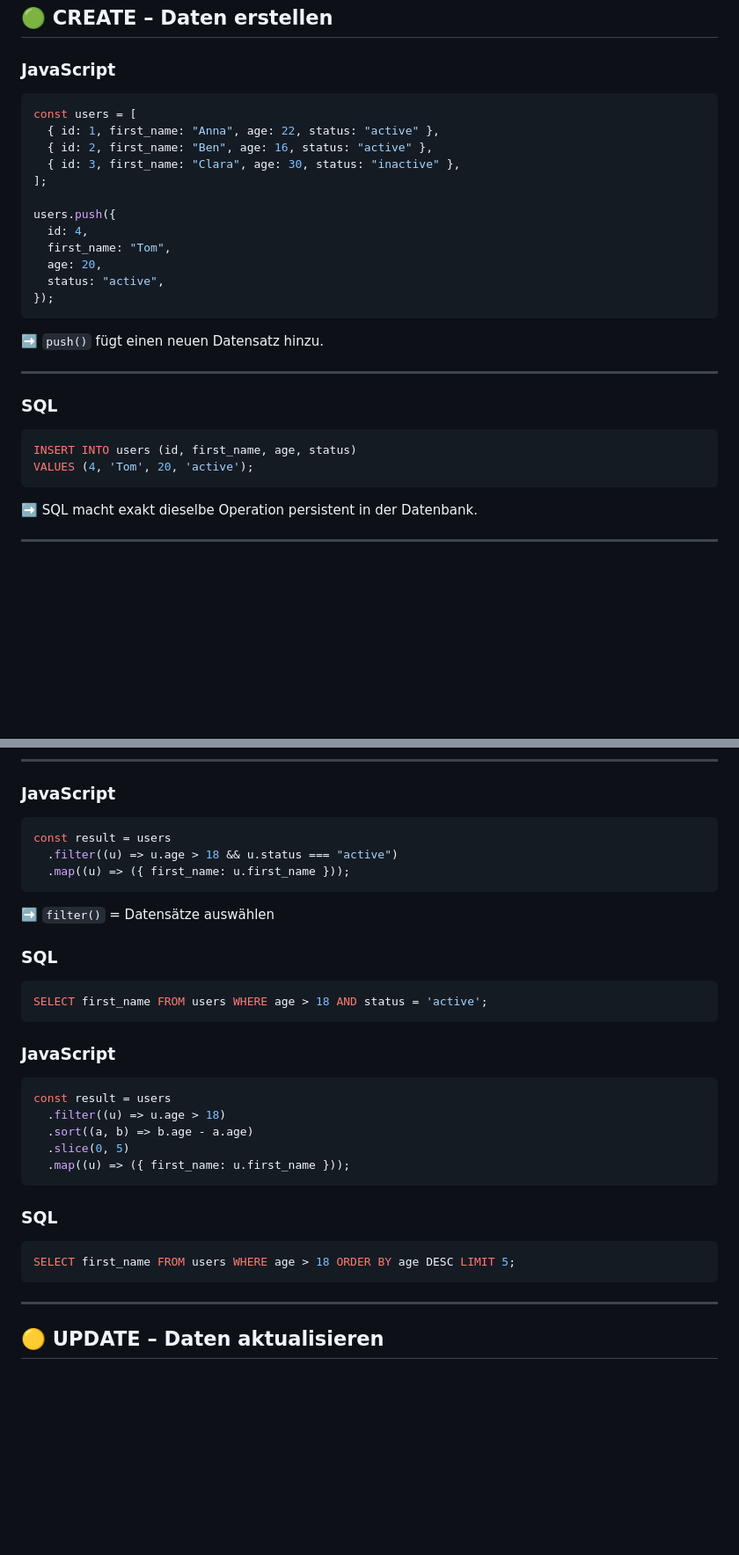
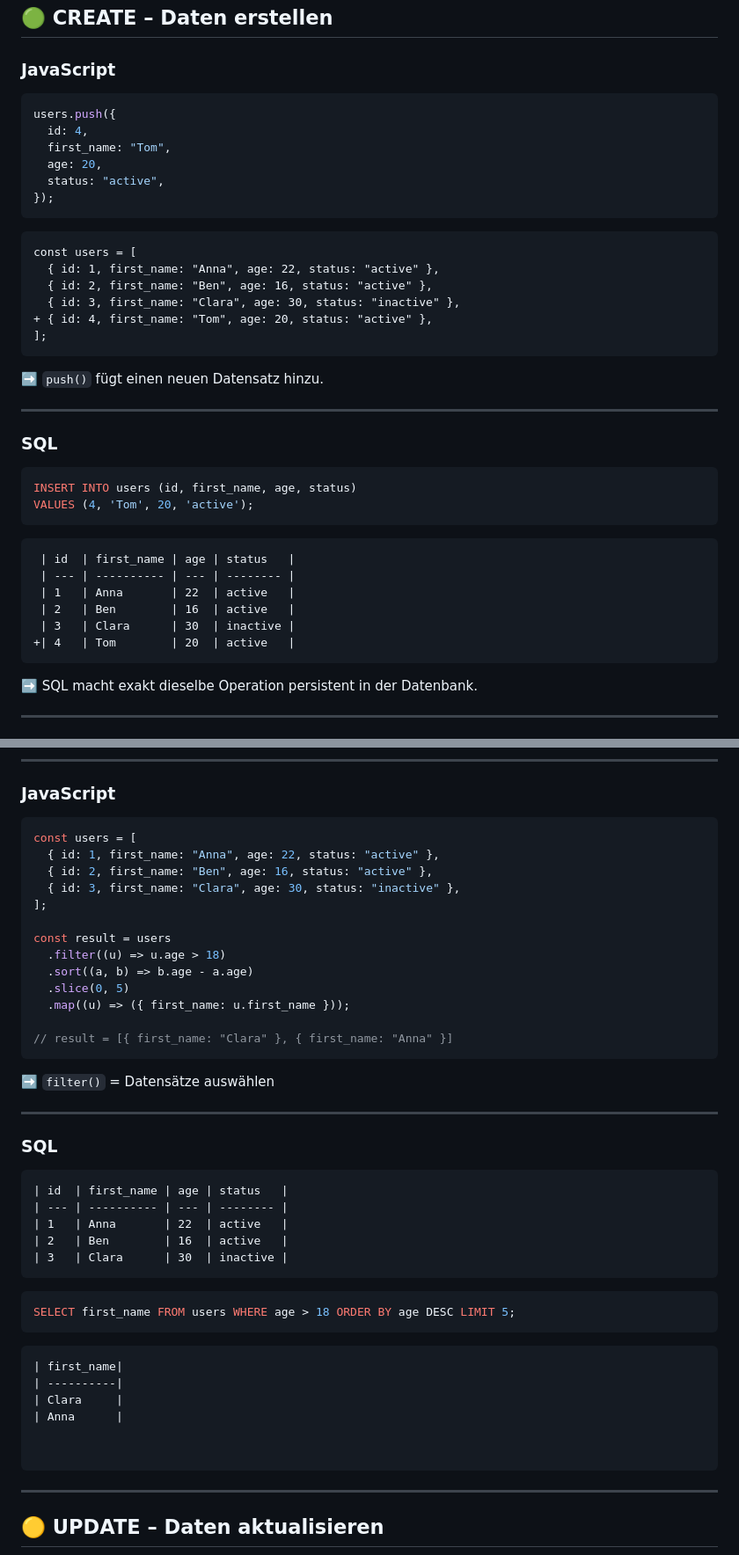
Before and after one commit to luc-debug/fullstack-lecture, a Markdown page: Backend/Database/Database.md, 2 parts joined by grey strips. Shown: that part at 88% size. GitHub-like rendering; blank space fills up the shorter version.

Commit message:
improvements

````diff
--- a/Backend/Database/Database.md
+++ b/Backend/Database/Database.md
@@ -297,18 +306,21 @@ Jede Anwendung arbeitet permanent mit diesen vier Aktionen:
 ### JavaScript
 
 ```javascript id="c1"
-const users = [
-  { id: 1, first_name: "Anna", age: 22, status: "active" },
-  { id: 2, first_name: "Ben", age: 16, status: "active" },
-  { id: 3, first_name: "Clara", age: 30, status: "inactive" },
-];
-
 users.push({
   id: 4,
   first_name: "Tom",
   age: 20,
   status: "active",
 });
+```
+
+```diff
+const users = [
+  { id: 1, first_name: "Anna", age: 22, status: "active" },
+  { id: 2, first_name: "Ben", age: 16, status: "active" },
+  { id: 3, first_name: "Clara", age: 30, status: "inactive" },
++ { id: 4, first_name: "Tom", age: 20, status: "active" },
+];
 ```
 
 ➡️ `push()` fügt einen neuen Datensatz hinzu.
@@ -320,6 +332,15 @@ users.push({
 ```sql id="c2"
 INSERT INTO users (id, first_name, age, status)
 VALUES (4, 'Tom', 20, 'active');
+```
+
+```diff
+ | id  | first_name | age | status   |
+ | --- | ---------- | --- | -------- |
+ | 1   | Anna       | 22  | active   |
+ | 2   | Ben        | 16  | active   |
+ | 3   | Clara      | 30  | inactive |
++| 4   | Tom        | 20  | active   |
 ```
 
 ➡️ SQL macht exakt dieselbe Operation persistent in der Datenbank.
@@ -382,33 +410,46 @@ Die Anatomie einer SQL-Abfrage:
 ### JavaScript
 
 ```javascript
-const result = users
-  .filter((u) => u.age > 18 && u.status === "active")
-  .map((u) => ({ first_name: u.first_name }));
-```
+const users = [
+  { id: 1, first_name: "Anna", age: 22, status: "active" },
+  { id: 2, first_name: "Ben", age: 16, status: "active" },
+  { id: 3, first_name: "Clara", age: 30, status: "inactive" },
+];
 
-➡️ `filter()` = Datensätze auswählen
-
-### SQL
-
-```sql
-SELECT first_name FROM users WHERE age > 18 AND status = 'active';
-```
-
-### JavaScript
-
-```javascript
 const result = users
   .filter((u) => u.age > 18)
   .sort((a, b) => b.age - a.age)
   .slice(0, 5)
   .map((u) => ({ first_name: u.first_name }));
+
+// result = [{ first_name: "Clara" }, { first_name: "Anna" }]
 ```
+
+➡️ `filter()` = Datensätze auswählen
+
+---
 
 ### SQL
 
+```
+| id  | first_name | age | status   |
+| --- | ---------- | --- | -------- |
+| 1   | Anna       | 22  | active   |
+| 2   | Ben        | 16  | active   |
+| 3   | Clara      | 30  | inactive |
+```
+
 ```sql
 SELECT first_name FROM users WHERE age > 18 ORDER BY age DESC LIMIT 5;
+```
+
+```
+| first_name|
+| ----------|
+| Clara     |
+| Anna      |
+
+
 ```
 
 ---
````
Also changed, not shown: other parts of Backend/Database/Database.md (+25 -2 lines).
